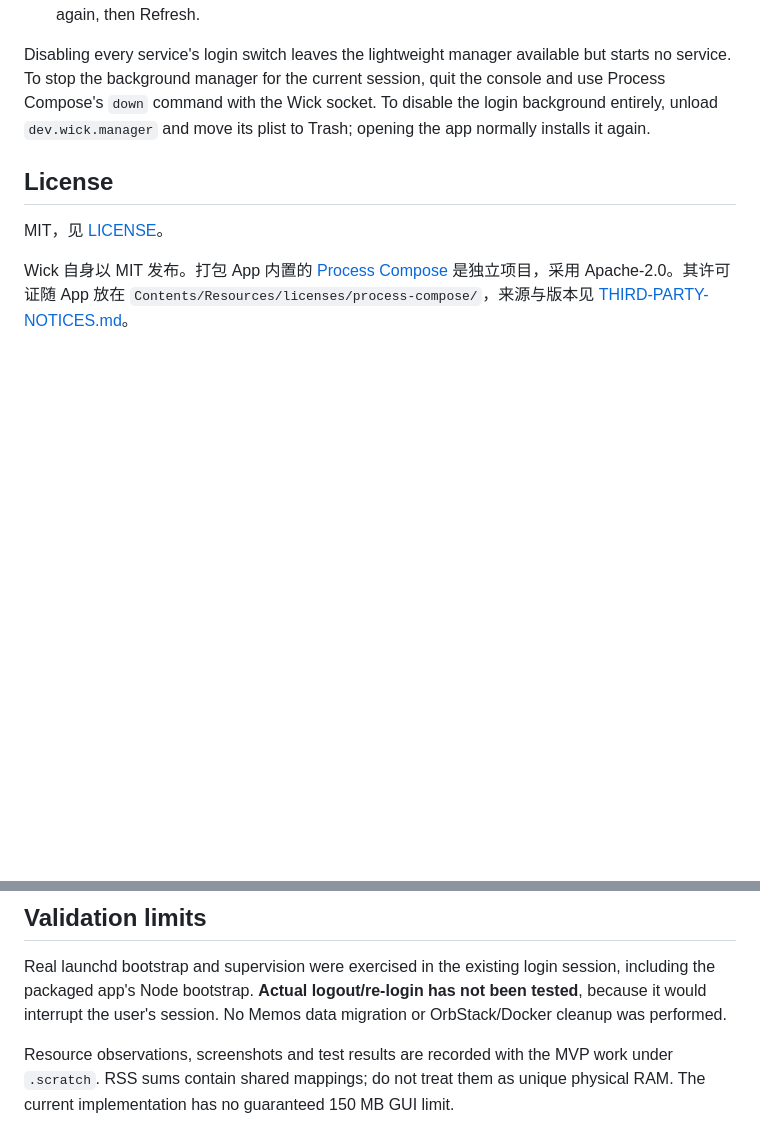
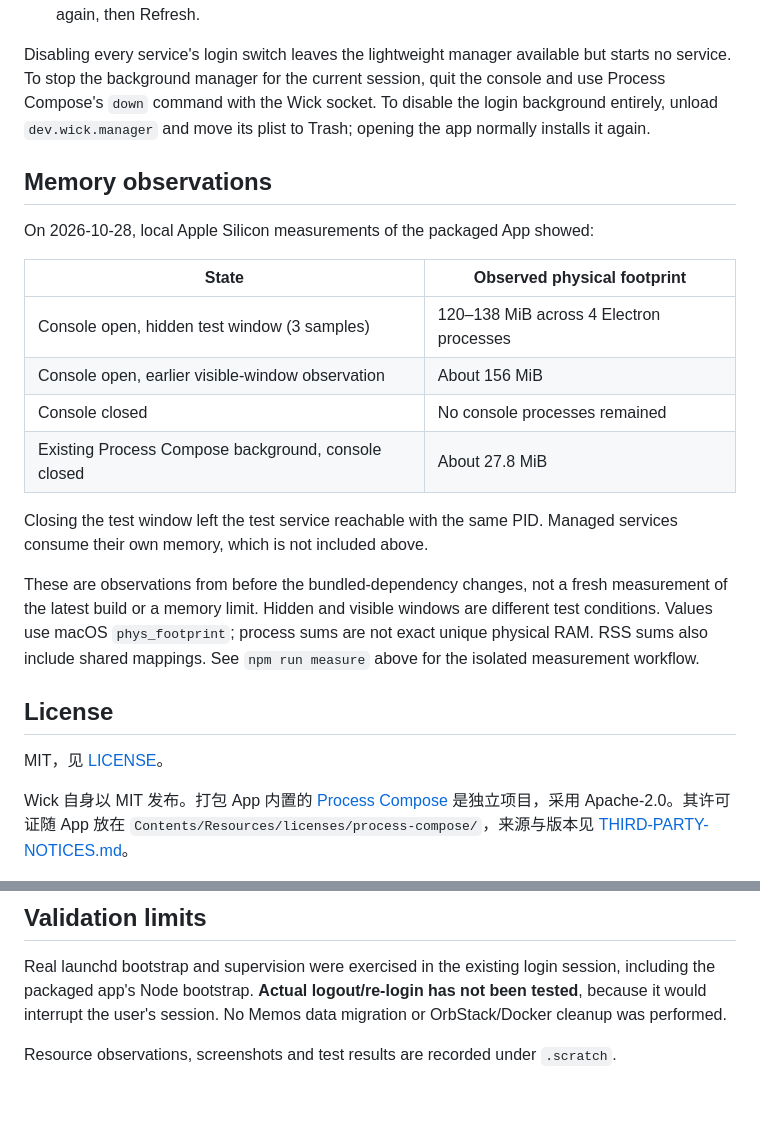
Before and after one commit to RunMintOn/Wick, a Markdown page: README.md, 2 parts joined by grey strips. Drawn GitHub-style; blank space fills up the shorter version.

Commit message:
Document observed open and closed console memory usage

```diff
--- a/README.md
+++ b/README.md
@@ -168,6 +168,21 @@ Use `WICK_HEADLESS=1 npm run test:e2e` to keep Electron test windows hidden.
 
 Disabling every service's login switch leaves the lightweight manager available but starts no service. To stop the background manager for the current session, quit the console and use Process Compose's `down` command with the Wick socket. To disable the login background entirely, unload `dev.wick.manager` and move its plist to Trash; opening the app normally installs it again.
 
+## Memory observations
+
+On 2026-10-28, local Apple Silicon measurements of the packaged App showed:
+
+| State | Observed physical footprint |
+|---|---|
+| Console open, hidden test window (3 samples) | 120–138 MiB across 4 Electron processes |
+| Console open, earlier visible-window observation | About 156 MiB |
+| Console closed | No console processes remained |
+| Existing Process Compose background, console closed | About 27.8 MiB |
+
+Closing the test window left the test service reachable with the same PID. Managed services consume their own memory, which is not included above.
+
+These are observations from before the bundled-dependency changes, not a fresh measurement of the latest build or a memory limit. Hidden and visible windows are different test conditions. Values use macOS `phys_footprint`; process sums are not exact unique physical RAM. RSS sums also include shared mappings. See `npm run measure` above for the isolated measurement workflow.
+
 ## License
 
 MIT，见 [LICENSE](LICENSE)。
@@ -178,4 +193,4 @@ Wick 自身以 MIT 发布。打包 App 内置的 [Process Compose](https://githu
 
 Real launchd bootstrap and supervision were exercised in the existing login session, including the packaged app's Node bootstrap. **Actual logout/re-login has not been tested**, because it would interrupt the user's session. No Memos data migration or OrbStack/Docker cleanup was performed.
 
-Resource observations, screenshots and test results are recorded with the MVP work under `.scratch`. RSS sums contain shared mappings; do not treat them as unique physical RAM. The current implementation has no guaranteed 150 MB GUI limit.
+Resource observations, screenshots and test results are recorded under `.scratch`.
```
